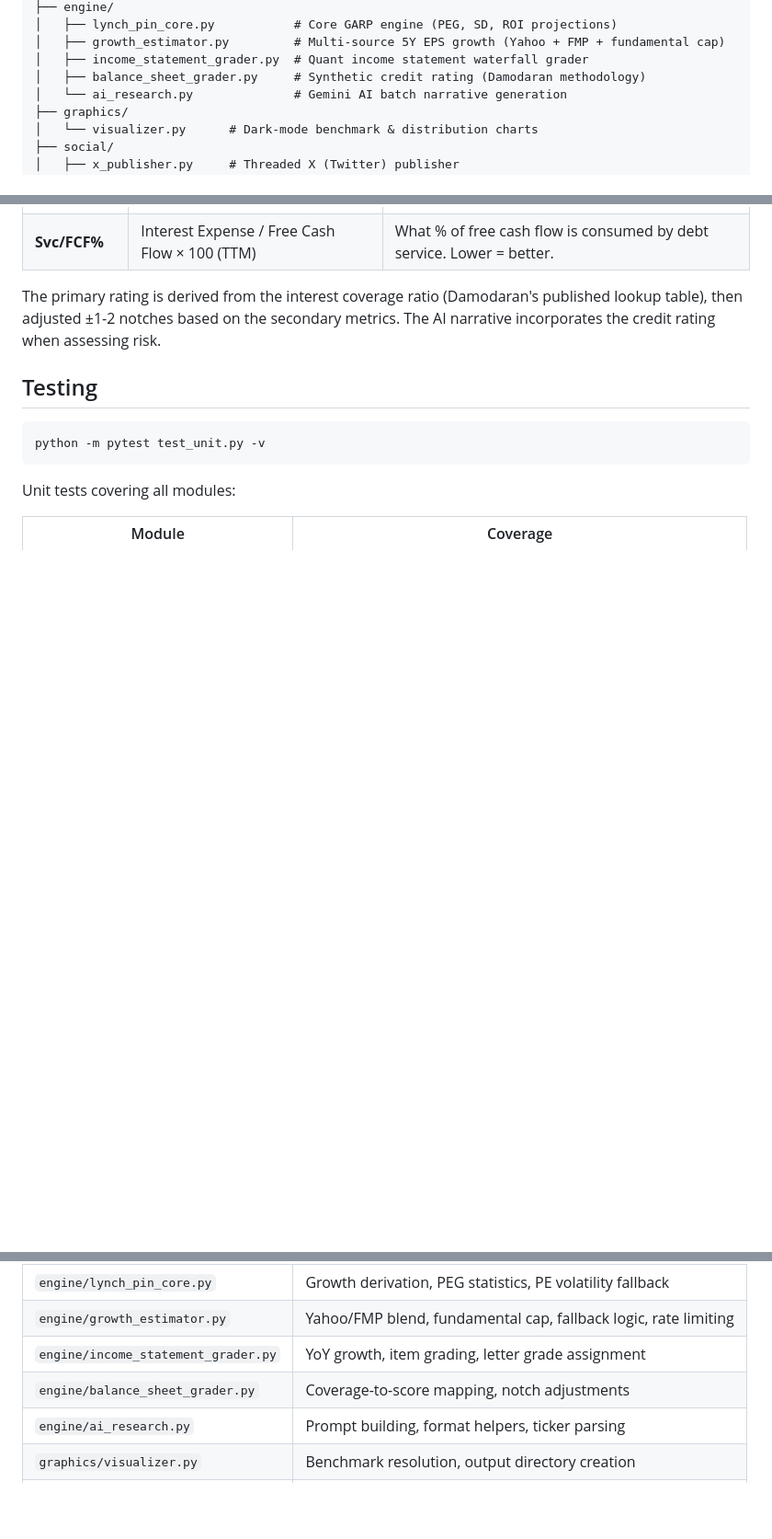
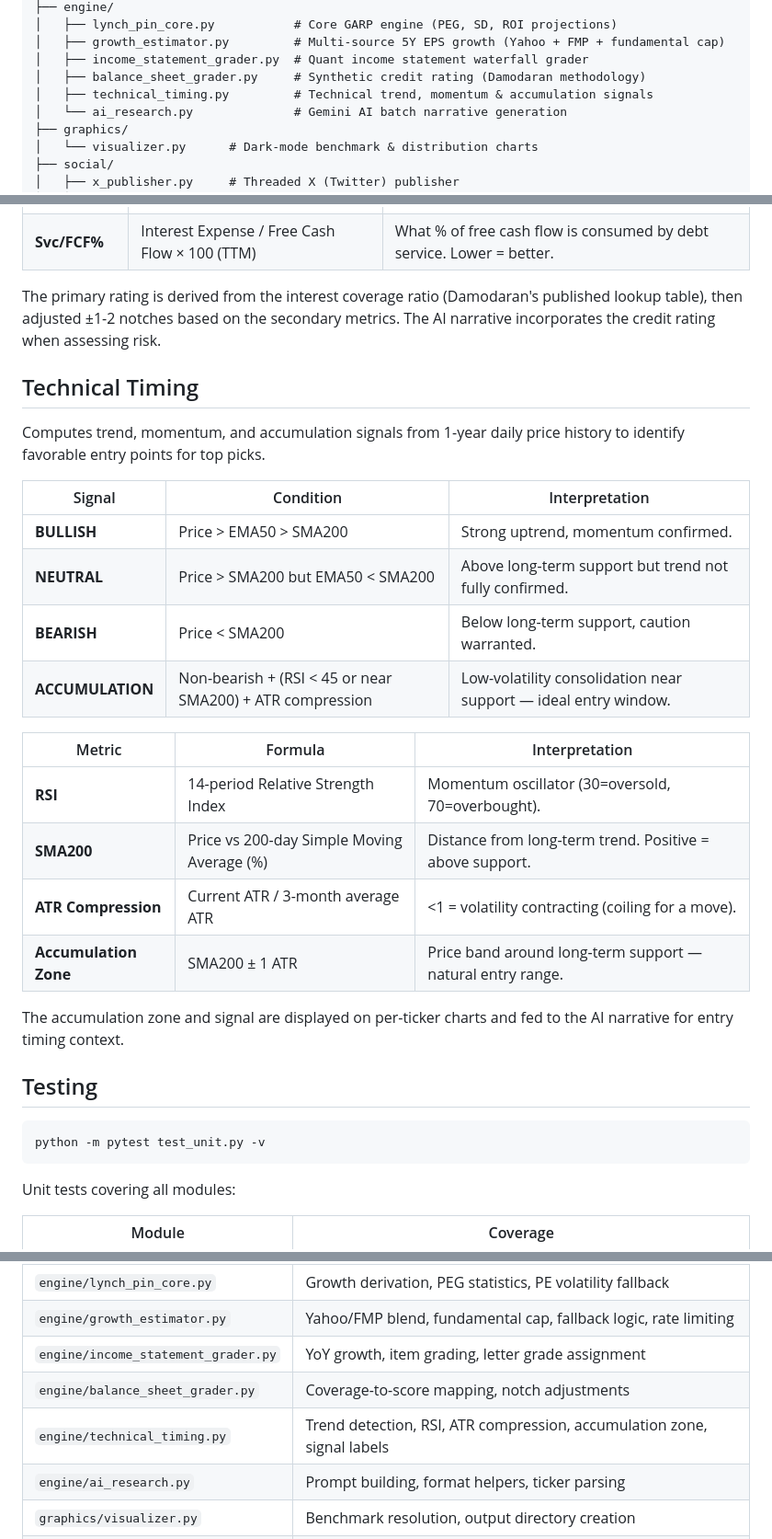
Before and after one commit to duman190/the-lynch-pin, a Markdown page: README.md, 3 parts joined by grey strips. Shown at 92% size. Rendered like a GitHub page; blank space fills up the shorter version.

Commit message:
engine_3.0: add technical to README.md

````diff
--- a/README.md
+++ b/README.md
@@ -17,6 +17,7 @@ A Peter Lynch-inspired **GARP (Growth at a Reasonable Price)** stock screener th
 │   ├── growth_estimator.py         # Multi-source 5Y EPS growth (Yahoo + FMP + fundamental cap)
 │   ├── income_statement_grader.py  # Quant income statement waterfall grader
 │   ├── balance_sheet_grader.py     # Synthetic credit rating (Damodaran methodology)
+│   ├── technical_timing.py         # Technical trend, momentum & accumulation signals
 │   └── ai_research.py              # Gemini AI batch narrative generation
 ├── graphics/
 │   └── visualizer.py      # Dark-mode benchmark & distribution charts
@@ -93,6 +94,26 @@ Assigns a synthetic S&P-style credit rating (AAA → D) using [Damodaran's inter
 
 The primary rating is derived from the interest coverage ratio (Damodaran's published lookup table), then adjusted ±1-2 notches based on the secondary metrics. The AI narrative incorporates the credit rating when assessing risk.
 
+## Technical Timing
+
+Computes trend, momentum, and accumulation signals from 1-year daily price history to identify favorable entry points for top picks.
+
+| Signal | Condition | Interpretation |
+|---|---|---|
+| **BULLISH** | Price > EMA50 > SMA200 | Strong uptrend, momentum confirmed. |
+| **NEUTRAL** | Price > SMA200 but EMA50 < SMA200 | Above long-term support but trend not fully confirmed. |
+| **BEARISH** | Price < SMA200 | Below long-term support, caution warranted. |
+| **ACCUMULATION** | Non-bearish + (RSI < 45 or near SMA200) + ATR compression | Low-volatility consolidation near support — ideal entry window. |
+
+| Metric | Formula | Interpretation |
+|---|---|---|
+| **RSI** | 14-period Relative Strength Index | Momentum oscillator (30=oversold, 70=overbought). |
+| **SMA200** | Price vs 200-day Simple Moving Average (%) | Distance from long-term trend. Positive = above support. |
+| **ATR Compression** | Current ATR / 3-month average ATR | <1 = volatility contracting (coiling for a move). |
+| **Accumulation Zone** | SMA200 ± 1 ATR | Price band around long-term support — natural entry range. |
+
+The accumulation zone and signal are displayed on per-ticker charts and fed to the AI narrative for entry timing context.
+
 ## Testing
 
 ```bash
@@ -107,6 +128,7 @@ Unit tests covering all modules:
 | `engine/growth_estimator.py` | Yahoo/FMP blend, fundamental cap, fallback logic, rate limiting |
 | `engine/income_statement_grader.py` | YoY growth, item grading, letter grade assignment |
 | `engine/balance_sheet_grader.py` | Coverage-to-score mapping, notch adjustments |
+| `engine/technical_timing.py` | Trend detection, RSI, ATR compression, accumulation zone, signal labels |
 | `engine/ai_research.py` | Prompt building, format helpers, ticker parsing |
 | `graphics/visualizer.py` | Benchmark resolution, output directory creation |
 | `social/x_publisher.py` | Media upload, retry logic, tweet creation |
````
